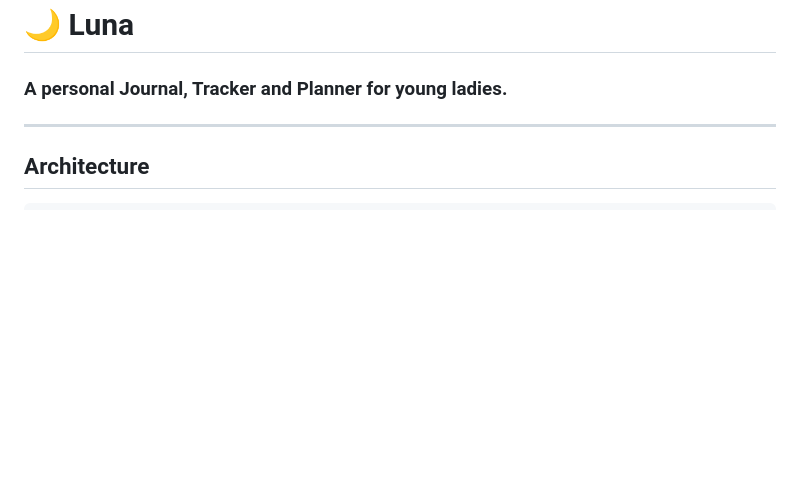
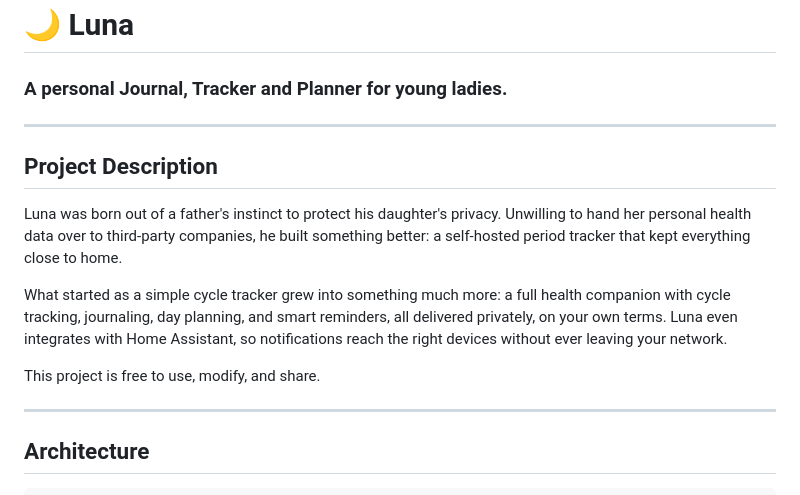
Before and after one commit to antimidas/Luna---Period-Tracker, a Markdown page: README.md, the part around the change. GitHub-like rendering; blank space fills up the shorter version.

Commit message:
docs: refine project description and privacy story

```diff
--- a/README.md
+++ b/README.md
@@ -1,5 +1,15 @@
 # 🌙 Luna
 ### A personal Journal, Tracker and Planner for young ladies.
+
+---
+
+## Project Description
+
+Luna was born out of a father's instinct to protect his daughter's privacy. Unwilling to hand her personal health data over to third-party companies, he built something better: a self-hosted period tracker that kept everything close to home.
+
+What started as a simple cycle tracker grew into something much more: a full health companion with cycle tracking, journaling, day planning, and smart reminders, all delivered privately, on your own terms. Luna even integrates with Home Assistant, so notifications reach the right devices without ever leaving your network.
+
+This project is free to use, modify, and share.
 
 ---
 
```
